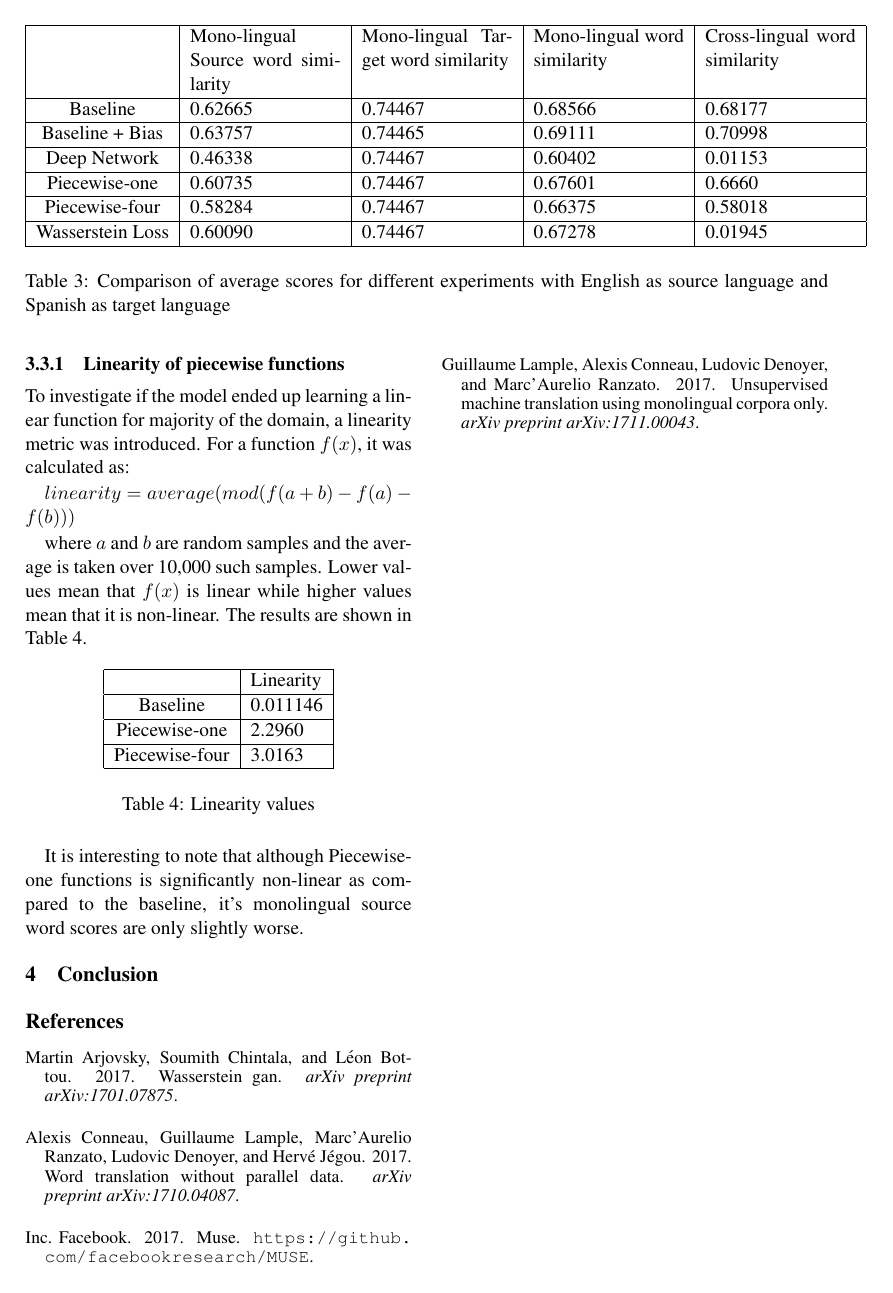
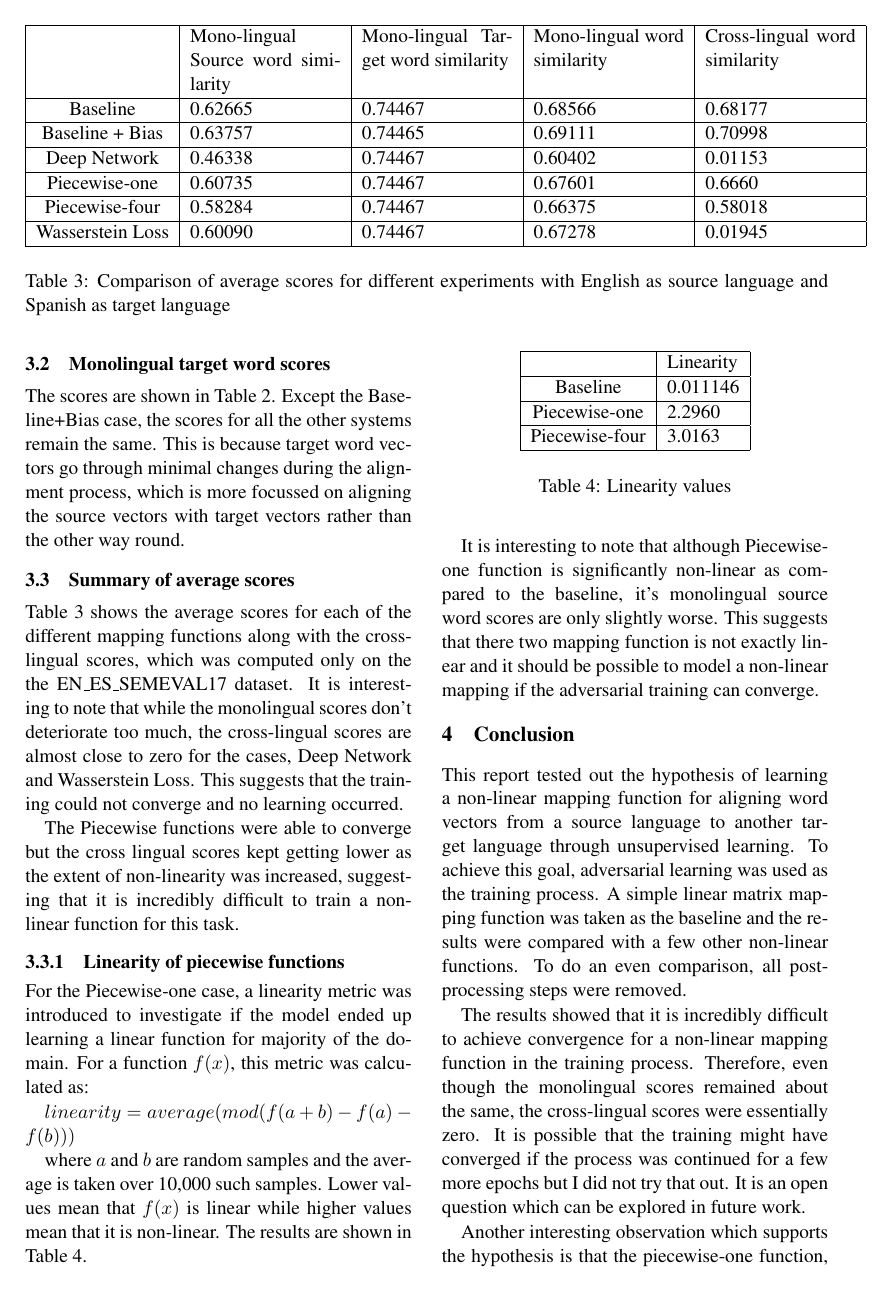
Before and after one commit to theconsummate/assigments, a LaTeX paper (reports/muse_report/acl2014.tex): page 3 of 3 before the commit and page 3 of 4 after it. Compiled offline with pdfLaTeX.

Commit message:
reformatting and adding more content.

```diff
--- a/reports/muse_report/acl2014.tex
+++ b/reports/muse_report/acl2014.tex
@@ -167,8 +161,19 @@ The scores are shown in Table \ref{summary-table}
   \label{summary-table}
 \end{table*}
 
-\subsubsection{Linearity of piecewise functions}
-To investigate if the model ended up learning a linear function for majority of the domain, a linearity metric was introduced. For a function $f(x)$, it was calculated as:
+\subsection{Monolingual source word scores}
+This evaluation task measures monolingual word accuracy for the aligned source vectors computed using the mapping functions learned after the training process. The scores are shown in Table \ref{monolingual-source}. The scores are the maximum for Baseline+Bias, which is only slightly higher than the Baseline case. All other systems perform poorly.
+
+\subsection{Monolingual target word scores}
+The scores are shown in Table \ref{monolingual-target}. Except the Baseline+Bias case, the scores for all the other systems remain the same. This is because target word vectors go through minimal changes during the alignment process, which is more focussed on aligning the source vectors with target vectors rather than the other way round.
+
+\subsection{Summary of average scores}
+Table \ref{summary-table} shows the average scores for each of the different mapping functions along with the cross-lingual scores, which was computed only on the the EN\_ES\_SEMEVAL17 dataset. It is interesting to note that while the monolingual scores don't deteriorate too much, the cross-lingual scores are almost close to zero for the cases, Deep Network and Wasserstein Loss. This suggests that the training could not converge and no learning occurred.
+
+The Piecewise functions were able to converge but the cross lingual scores kept getting lower as the extent of non-linearity was increased, suggesting that it is incredibly difficult to train a non-linear function for this task.
+
+\subsubsection{Linearity of piecewise functions} \label{linearity}
+For the Piecewise-one case, a linearity metric was introduced to investigate if the model ended up learning a linear function for majority of the domain. For a function $f(x)$, this metric was calculated as:
 
 $linearity = average(mod(f(a + b) - f(a) - f(b)))$
 
@@ -192,10 +197,14 @@ where $a$ and $b$ are random samples and the average is taken over 10,000 such s
   \label{linearity-table}
 \end{table}
 
-It is interesting to note that although Piecewise-one functions is significantly non-linear as compared to the baseline, it's monolingual source word scores are only slightly worse.
+It is interesting to note that although Piecewise-one function is significantly non-linear as compared to the baseline, it's monolingual source word scores are only slightly worse. This suggests that there two mapping function is not exactly linear and it should be possible to model a non-linear mapping if the adversarial training can converge.
 
 \section{Conclusion}
+This report tested out the hypothesis of learning a non-linear mapping function for aligning word vectors from a source language to another target language through unsupervised learning. To achieve this goal, adversarial learning was used as the training process. A simple linear matrix mapping function was taken as the baseline and the results were compared with a few other non-linear functions. To do an even comparison, all post-processing steps were removed.
 
+The results showed that it is incredibly difficult to achieve convergence for a non-linear mapping function in the training process. Therefore, even though the monolingual scores remained about the same, the cross-lingual scores were essentially zero. It is possible that the training might have converged if the process was continued for a few more epochs but I did not try that out. It is an open question which can be explored in future work.
+
+Another interesting observation which supports the hypothesis is that the piecewise-one function, which is linear at all points except one showed that the cross-lingual scores were not very low as compared to the baseline, even though this function is highly non-linear as suggested by the linearity metric in \ref{linearity}.
 
 
 % include your own bib file like this:
```
Also changed, not shown: reports/muse_report/acl2014.bib (+9 -0 lines), reports/muse_report/acl2014.tex (18 more changed lines).
